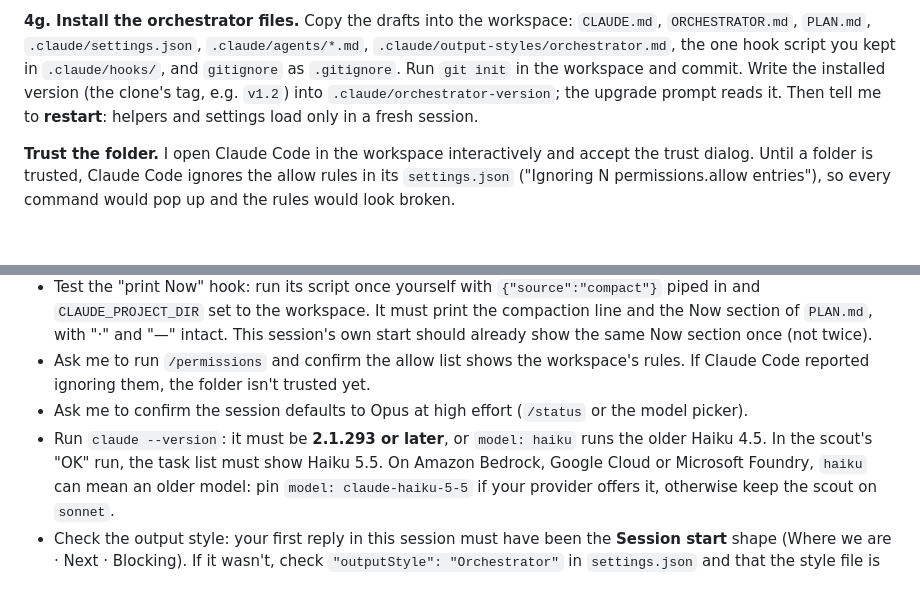
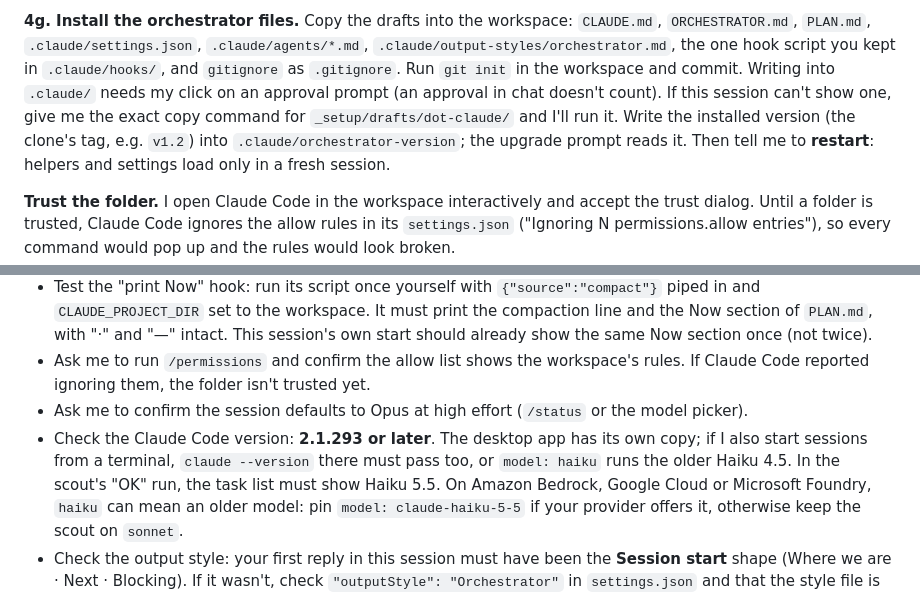
Before and after one commit to bn-basel/claude-code-orchestrator, a Markdown page: INSTALL-PROMPT.md, 2 parts joined by grey strips. GitHub-like rendering; blank space fills up the shorter version.

```diff
--- a/INSTALL-PROMPT.md
+++ b/INSTALL-PROMPT.md
@@ -210,7 +213,8 @@ browser and reports every step as FAIL.
 `PLAN.md`, `.claude/settings.json`, `.claude/agents/*.md`, `.claude/output-styles/orchestrator.md`, the one hook
 script you kept in `.claude/hooks/`, and
 `gitignore` as `.gitignore`. Run `git init` in the
-workspace and commit. Write the installed version (the clone's tag, e.g. `v1.2`) into `.claude/orchestrator-version`;
+workspace and commit. Writing into `.claude/` needs my click on an approval prompt (an approval in chat doesn't count). If
+this session can't show one, give me the exact copy command for `_setup/drafts/dot-claude/` and I'll run it. Write the installed version (the clone's tag, e.g. `v1.2`) into `.claude/orchestrator-version`;
 the upgrade prompt reads it. Then tell me to **restart**: helpers and settings load only in a fresh session.
 
 **Trust the folder.** I open Claude Code in the workspace interactively and accept the trust dialog. Until a folder is
@@ -232,7 +236,8 @@ in the orchestrator clone next to this folder."*
 - Ask me to run `/permissions` and confirm the allow list shows the workspace's rules. If Claude Code reported
   ignoring them, the folder isn't trusted yet.
 - Ask me to confirm the session defaults to Opus at high effort (`/status` or the model picker).
-- Run `claude --version`: it must be **2.1.293 or later**, or `model: haiku` runs the older Haiku 4.5. In the scout's
+- Check the Claude Code version: **2.1.293 or later**. The desktop app has its own copy; if I also start sessions from a
+  terminal, `claude --version` there must pass too, or `model: haiku` runs the older Haiku 4.5. In the scout's
   "OK" run, the task list must show Haiku 5.5. On Amazon Bedrock, Google Cloud or Microsoft Foundry, `haiku` can mean
   an older model: pin `model: claude-haiku-5-5` if your provider offers it, otherwise keep the scout on `sonnet`.
 - Check the output style: your first reply in this session must have been the **Session start** shape (Where we are ·
```
Also changed, not shown: other parts of INSTALL-PROMPT.md (+6 -3 lines), CHANGELOG.md (+4 -0 lines).
